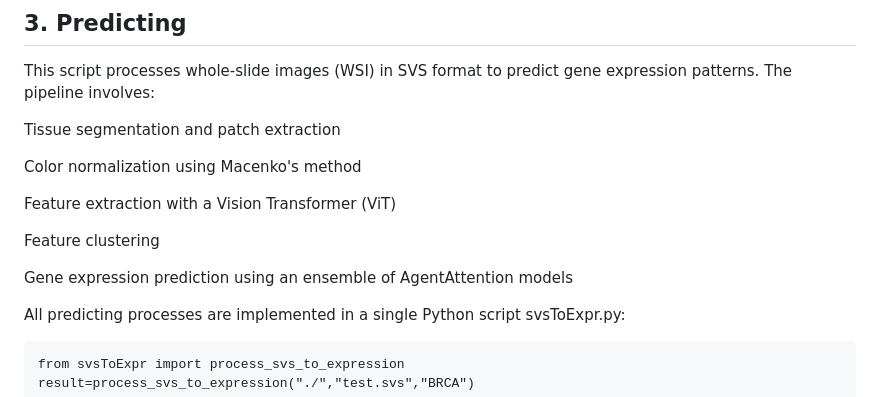
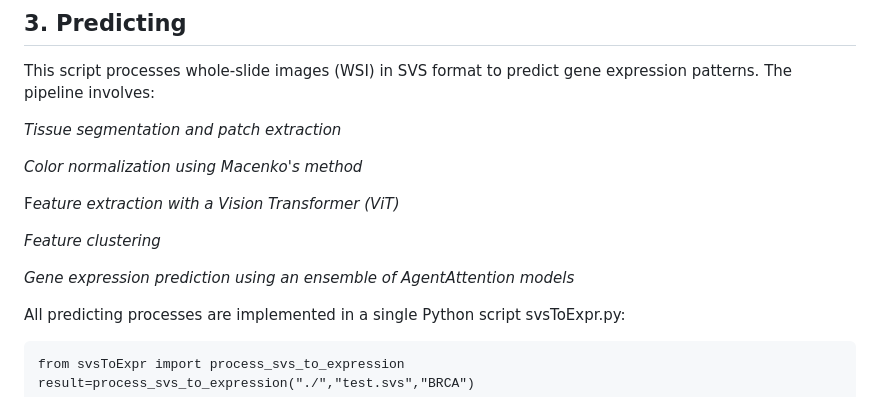
Before and after one commit to wolfgangsk07/ImageDependency, a Markdown page: README.md, the part around the change. Rendered like a GitHub page.

Commit message:
update data

```diff
--- a/README.md
+++ b/README.md
@@ -120,15 +120,15 @@ CSV Columns (all_genes.csv):
 ## 3. Predicting
 This script processes whole-slide images (WSI) in SVS format to predict gene expression patterns. The pipeline involves:
 
-Tissue segmentation and patch extraction
+*Tissue segmentation and patch extraction*
 
-Color normalization using Macenko's method
+*Color normalization using Macenko's method*
 
-Feature extraction with a Vision Transformer (ViT)
+F*eature extraction with a Vision Transformer (ViT)*
 
-Feature clustering
+*Feature clustering*
 
-Gene expression prediction using an ensemble of AgentAttention models
+*Gene expression prediction using an ensemble of AgentAttention models*
 
 All predicting processes are implemented in a single Python script svsToExpr.py:
 
```
